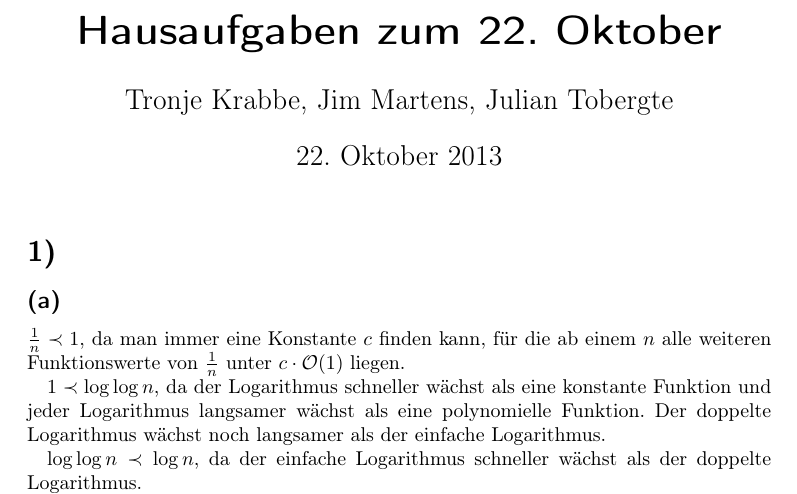
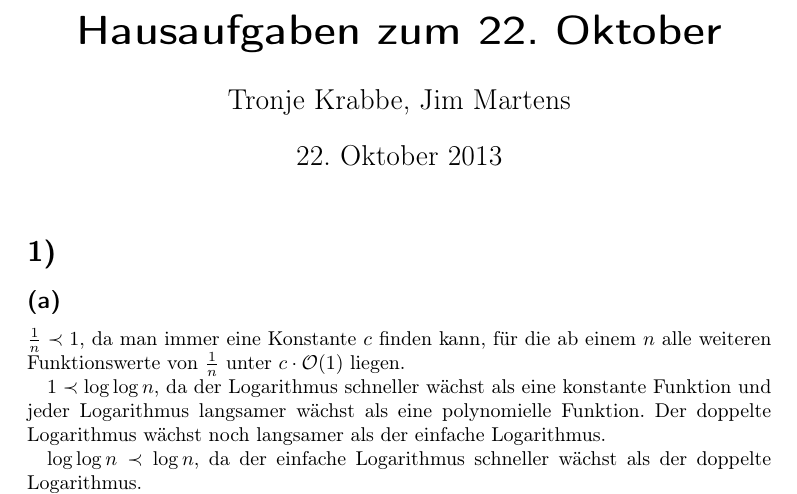
Before and after one commit to 2martens/uni, a LaTeX problem sheet (ad/Uebungsblatt01.tex): part of page 1 of 5, cut so that both start at the same text. Compiled offline with pdfLaTeX.

Commit message:
AD-1: Julian aus Autor-Tag geloescht, da er mit Hans-Ole macht.

```diff
--- a/ad/Uebungsblatt01.tex
+++ b/ad/Uebungsblatt01.tex
@@ -27,7 +27,7 @@
 \makeatother
 
 \begin{document}
-\author{Tronje Krabbe, Jim Martens, Julian Tobergte}
+\author{Tronje Krabbe, Jim Martens}
 \title{Hausaufgaben zum 22. Oktober}
 \maketitle
 \section{} %1
```
